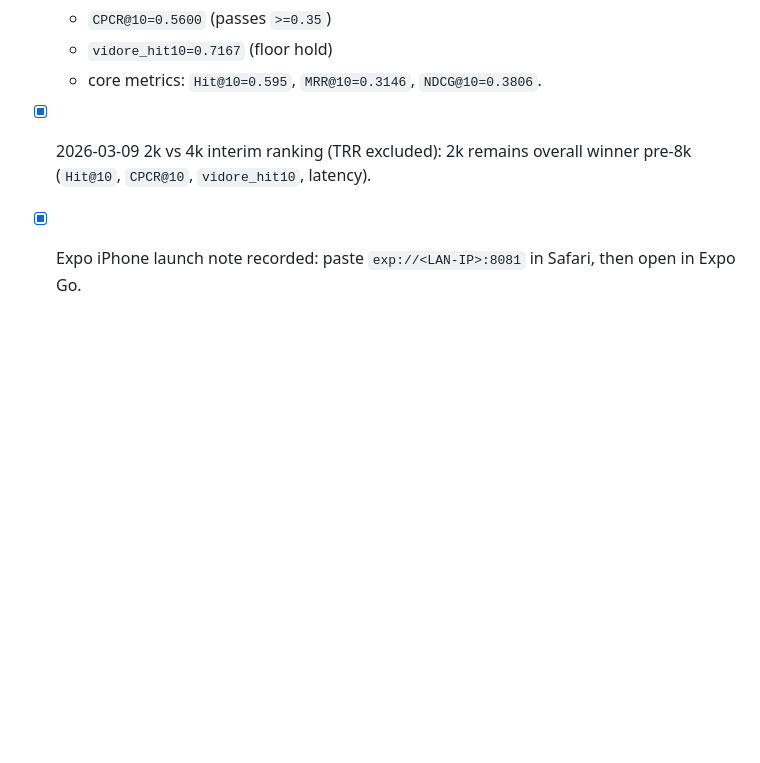
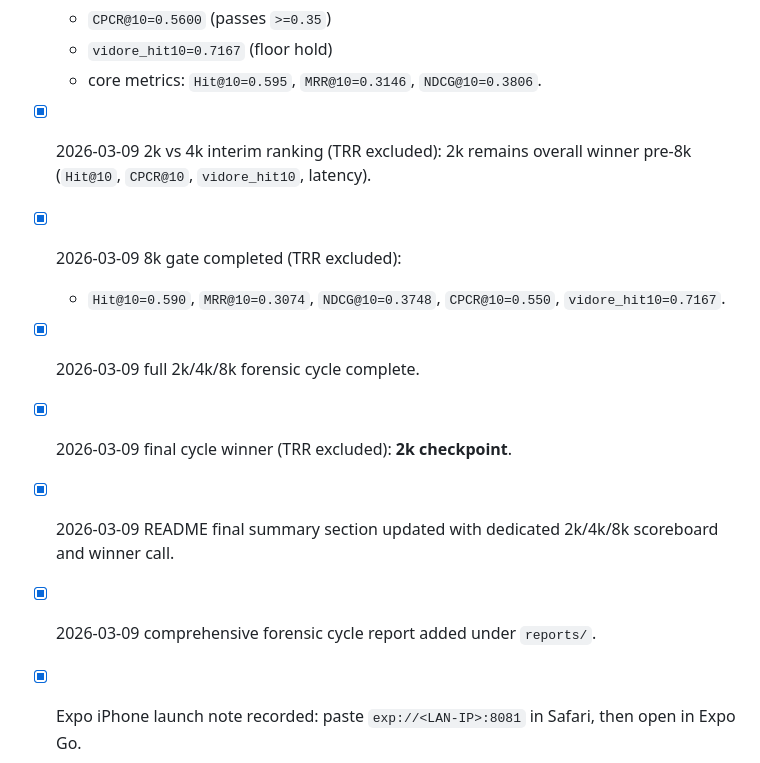
Before and after one commit to nate-walter/GemmPali, a Markdown page: CHECKLIST.md, the part around the change. Rendered like a GitHub page; blank space fills up the shorter version.

```diff
--- a/CHECKLIST.md
+++ b/CHECKLIST.md
@@ -139,6 +139,12 @@ Execution lock reminder:
   - `vidore_hit10=0.7167` (floor hold)
   - core metrics: `Hit@10=0.595`, `MRR@10=0.3146`, `NDCG@10=0.3806`.
 - [x] 2026-03-09 2k vs 4k interim ranking (TRR excluded): 2k remains overall winner pre-8k (`Hit@10`, `CPCR@10`, `vidore_hit10`, latency).
+- [x] 2026-03-09 8k gate completed (TRR excluded):
+  - `Hit@10=0.590`, `MRR@10=0.3074`, `NDCG@10=0.3748`, `CPCR@10=0.550`, `vidore_hit10=0.7167`.
+- [x] 2026-03-09 full 2k/4k/8k forensic cycle complete.
+- [x] 2026-03-09 final cycle winner (TRR excluded): **2k checkpoint**.
+- [x] 2026-03-09 README final summary section updated with dedicated 2k/4k/8k scoreboard and winner call.
+- [x] 2026-03-09 comprehensive forensic cycle report added under `reports/`.
 - [x] Expo iPhone launch note recorded: paste `exp://<LAN-IP>:8081` in Safari, then open in Expo Go.
 - [x] Keep all long-term datasets on HDD.
 - [x] Use NVMe only as temporary training cache, staged per phase.
```
Also changed, not shown: README.md (+31 -0 lines), reports/phase5_trackA1_global_3gpu_forensic_v3_gpucanary/FORENSIC-CYCLE-REPORT-2026-03-09.md (added, +125 -0 lines).
